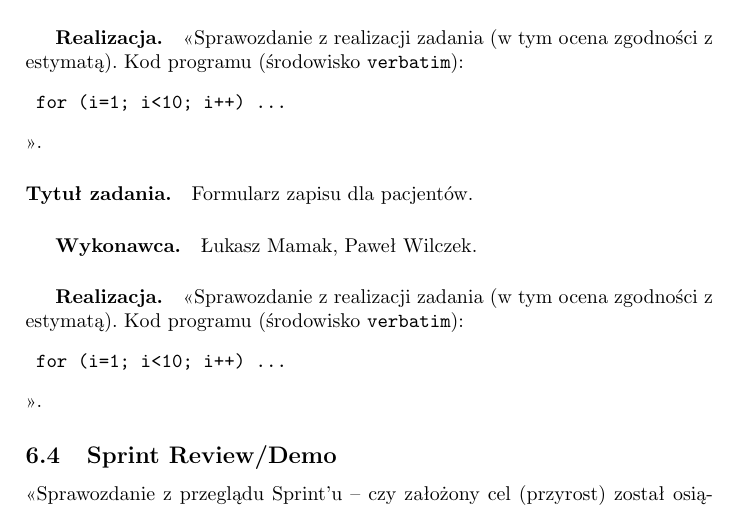
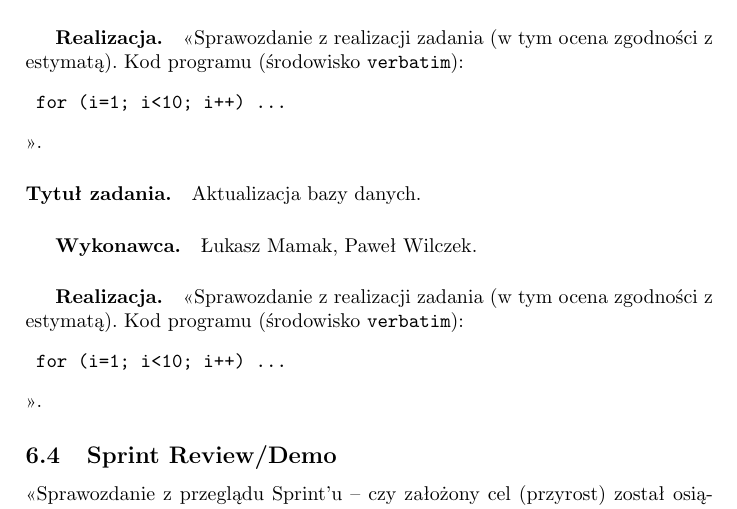
Before and after one commit to skylardin/Przychodnia-lekarska, a LaTeX document (document.tex): part of page 15 of 16, cut so that both start at the same text. Compiled offline with pdfLaTeX; the source files are stored in an older character set and shown here as Unicode.

Commit message:
Drobna poprawka.

```diff
--- a/document.tex
+++ b/document.tex
@@ -459,7 +459,7 @@
 \label{Realizacja2}
 \paragraph{Tytuł zadania.} Formularz zapisu dla pacjentów. \subparagraph{Wykonawca.} Łukasz Szkaradek. \subparagraph{Realizacja.} <<Sprawozdanie z realizacji zadania (w tym ocena zgodności z estymatą). Kod programu (środowisko \texttt{verbatim}): \begin{verbatim} for (i=1; i<10; i++) ... \end{verbatim}>>.
 
-\paragraph{Tytuł zadania.} Formularz zapisu dla pacjentów. \subparagraph{Wykonawca.} Łukasz Mamak, Paweł Wilczek. \subparagraph{Realizacja.} <<Sprawozdanie z realizacji zadania (w tym ocena zgodności z estymatą). Kod programu (środowisko \texttt{verbatim}): \begin{verbatim} for (i=1; i<10; i++) ... \end{verbatim}>>.
+\paragraph{Tytuł zadania.} Aktualizacja bazy danych. \subparagraph{Wykonawca.} Łukasz Mamak, Paweł Wilczek. \subparagraph{Realizacja.} <<Sprawozdanie z realizacji zadania (w tym ocena zgodności z estymatą). Kod programu (środowisko \texttt{verbatim}): \begin{verbatim} for (i=1; i<10; i++) ... \end{verbatim}>>.
 
 
 \subsection{Sprint Review/Demo}\label{Sprint2demo} <<Sprawozdanie z przeglądu Sprint'u -- czy założony cel (przyrost) został osiągnięty oraz czy wszystkie zaplanowane Backlog Item'y zostały zrealizowane? Demostracja przyrostu produktu>>.
```
Also changed, not shown: document.pdf.
